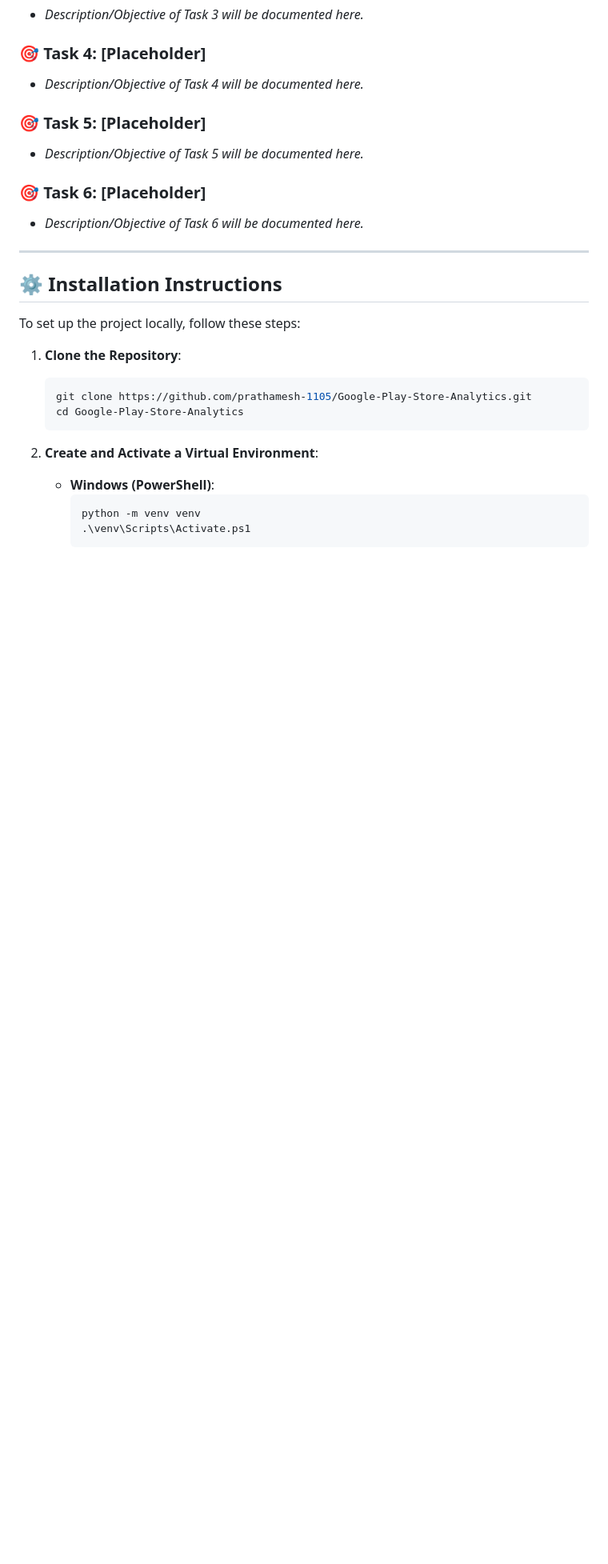
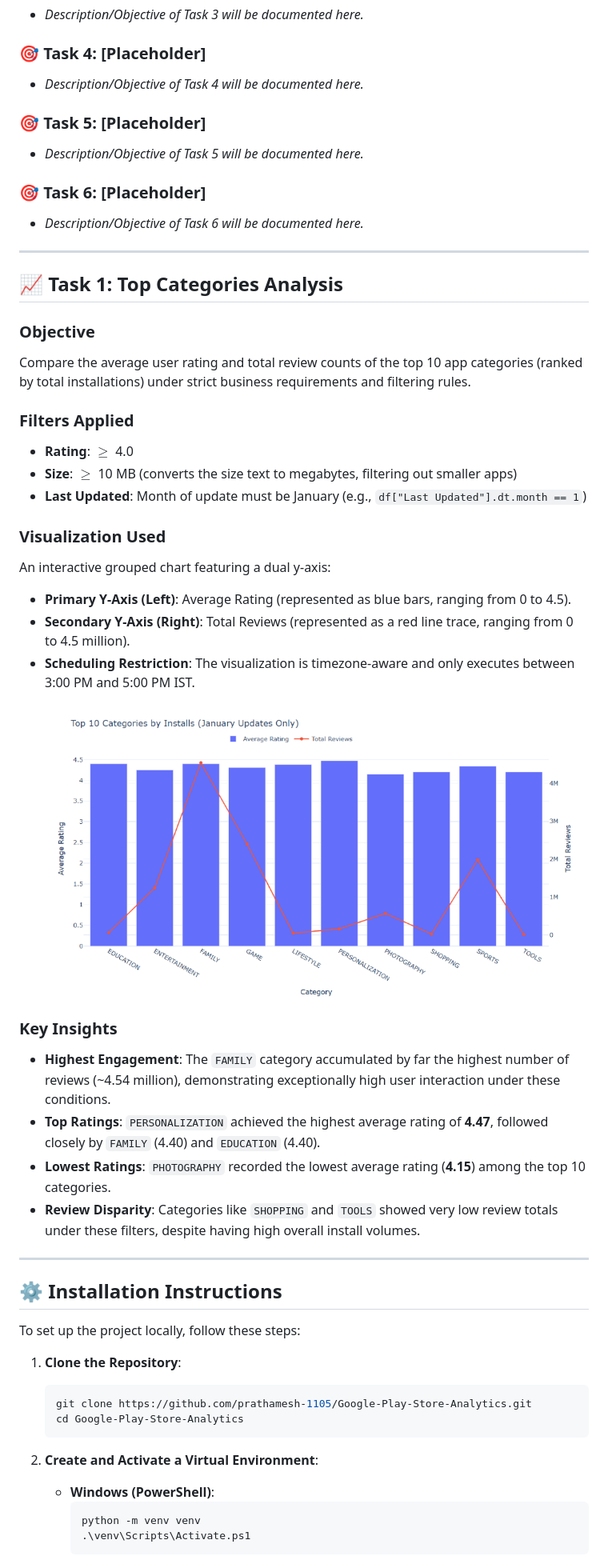
Before and after one commit to prathamesh-1105/Google-Play-Store-Analytics, a Markdown page: README.md, the part around the change printed below. Shown: that part at 80% size. Rendered like a GitHub page; pictures changed too: screenshots/task1_chart.png (added); blank space fills up the shorter version.

Commit message:
Complete Task 1 updates: save chart screenshot, export summary csv, and document in README

```diff
--- a/README.md
+++ b/README.md
@@ -74,6 +74,32 @@ Google-Play-Store-Analytics/
 
 ### 🎯 Task 6: [Placeholder]
 * *Description/Objective of Task 6 will be documented here.*
+
+---
+
+## 📈 Task 1: Top Categories Analysis
+
+### Objective
+Compare the average user rating and total review counts of the top 10 app categories (ranked by total installations) under strict business requirements and filtering rules.
+
+### Filters Applied
+* **Rating**: $\ge$ 4.0
+* **Size**: $\ge$ 10 MB (converts the size text to megabytes, filtering out smaller apps)
+* **Last Updated**: Month of update must be January (e.g., `df["Last Updated"].dt.month == 1`)
+
+### Visualization Used
+An interactive grouped chart featuring a dual y-axis:
+* **Primary Y-Axis (Left)**: Average Rating (represented as blue bars, ranging from 0 to 4.5).
+* **Secondary Y-Axis (Right)**: Total Reviews (represented as a red line trace, ranging from 0 to 4.5 million).
+* **Scheduling Restriction**: The visualization is timezone-aware and only executes between 3:00 PM and 5:00 PM IST.
+
+![Task 1 Chart](screenshots/task1_chart.png)
+
+### Key Insights
+* **Highest Engagement**: The `FAMILY` category accumulated by far the highest number of reviews (~4.54 million), demonstrating exceptionally high user interaction under these conditions.
+* **Top Ratings**: `PERSONALIZATION` achieved the highest average rating of **4.47**, followed closely by `FAMILY` (4.40) and `EDUCATION` (4.40).
+* **Lowest Ratings**: `PHOTOGRAPHY` recorded the lowest average rating (**4.15**) among the top 10 categories.
+* **Review Disparity**: Categories like `SHOPPING` and `TOOLS` showed very low review totals under these filters, despite having high overall install volumes.
 
 ---
 
```
Also changed, not shown: other parts of README.md (+2 -2 lines), 3 other files.
